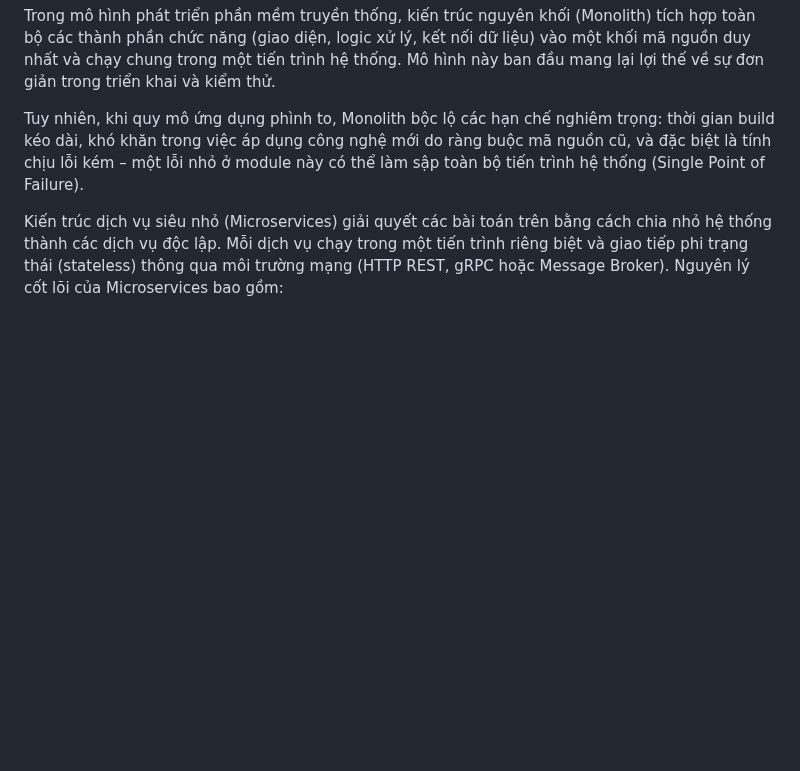
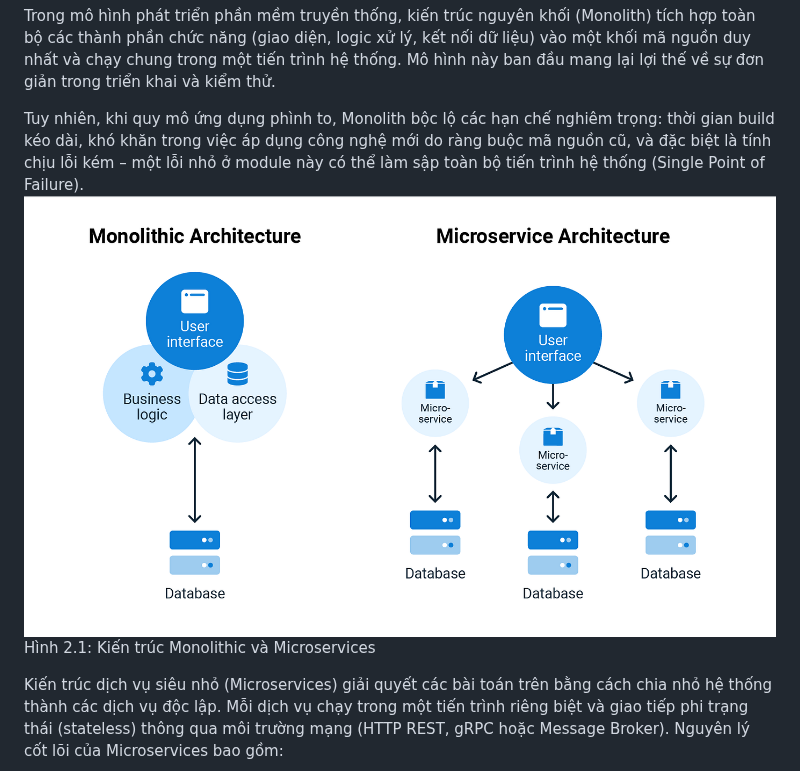
Before and after one commit to EurusDevSec/Zero-Door, a Markdown page: docs/research/chapter2.md, the part around the change. Drawn GitHub-style; pictures changed too: docs/research/image-2.png (added); blank space fills up the shorter version.

```diff
--- a/docs/research/chapter2.md
+++ b/docs/research/chapter2.md
@@ -6,6 +6,8 @@
 Trong mô hình phát triển phần mềm truyền thống, kiến trúc nguyên khối (Monolith) tích hợp toàn bộ các thành phần chức năng (giao diện, logic xử lý, kết nối dữ liệu) vào một khối mã nguồn duy nhất và chạy chung trong một tiến trình hệ thống. Mô hình này ban đầu mang lại lợi thế về sự đơn giản trong triển khai và kiểm thử.
 
 Tuy nhiên, khi quy mô ứng dụng phình to, Monolith bộc lộ các hạn chế nghiêm trọng: thời gian build kéo dài, khó khăn trong việc áp dụng công nghệ mới do ràng buộc mã nguồn cũ, và đặc biệt là tính chịu lỗi kém – một lỗi nhỏ ở module này có thể làm sập toàn bộ tiến trình hệ thống (Single Point of Failure).
+![monolith vs microservices](image-2.png)
+Hình 2.1: Kiến trúc Monolithic và Microservices
 
 Kiến trúc dịch vụ siêu nhỏ (Microservices) giải quyết các bài toán trên bằng cách chia nhỏ hệ thống thành các dịch vụ độc lập. Mỗi dịch vụ chạy trong một tiến trình riêng biệt và giao tiếp phi trạng thái (stateless) thông qua môi trường mạng (HTTP REST, gRPC hoặc Message Broker). Nguyên lý cốt lõi của Microservices bao gồm:
 *   **Decoupling (Phân rã liên kết):** Các dịch vụ có chu kỳ phát triển, kiểm thử và deploy hoàn toàn độc lập.
```
Also changed, not shown: docs/research/chapter1.md (+7 -22 lines), docs/research/image-1.png (added), docs/research/image.png (added).
